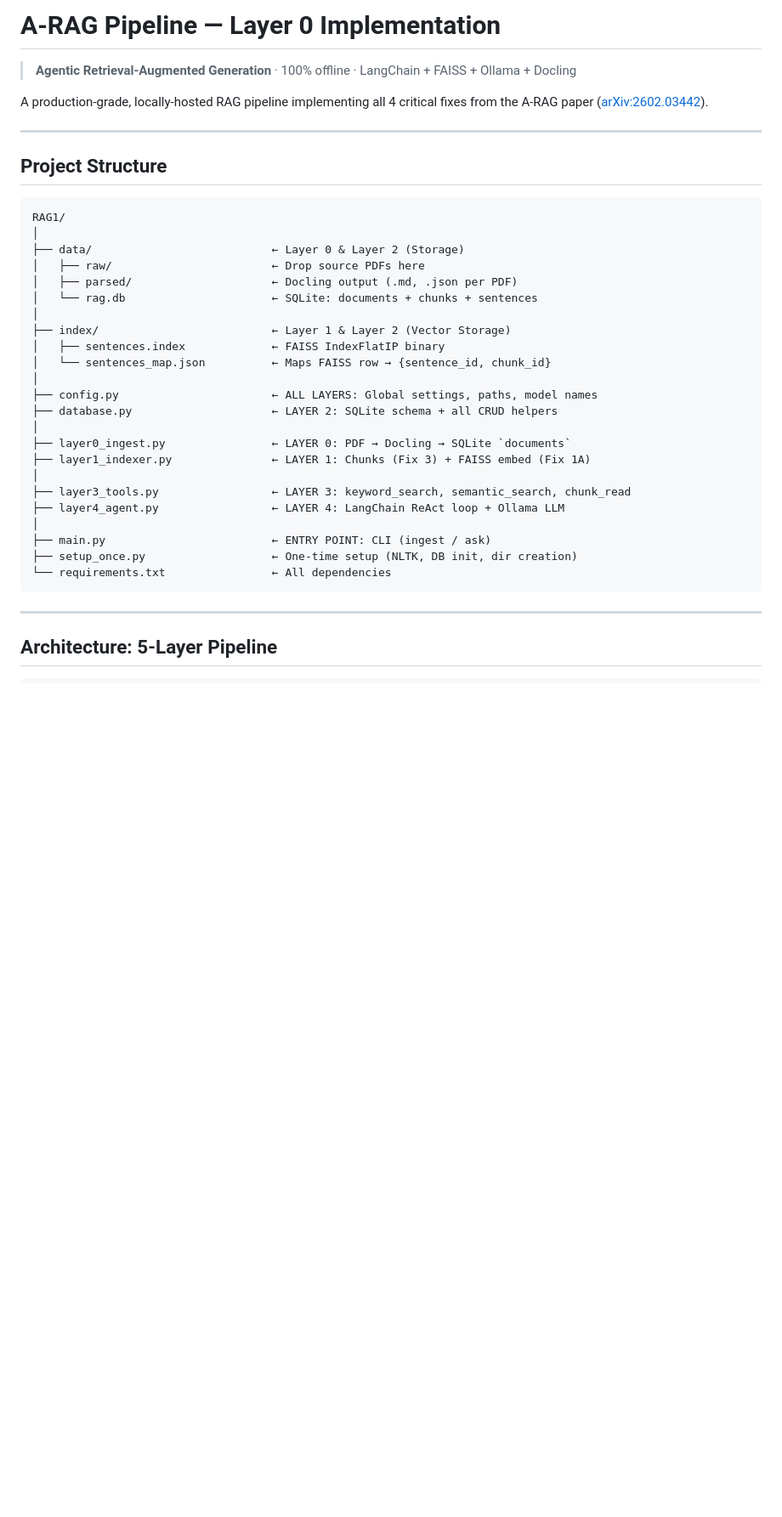
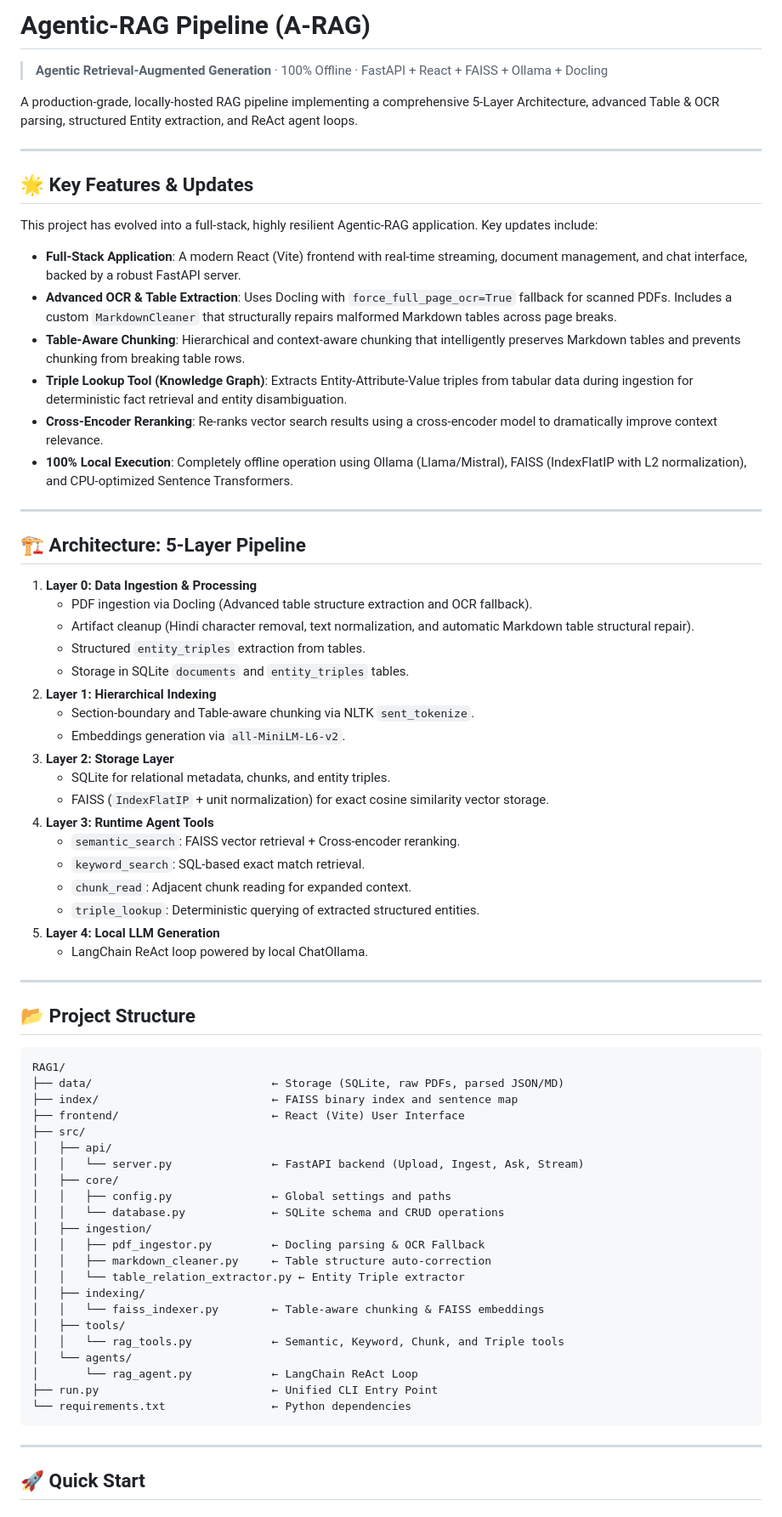
Before and after one commit to AnshPradhan14/Agentic-RAG, a Markdown page: README.md, the part around one of its changes. Shown at 85% size. Rendered like a GitHub page; blank space fills up the shorter version.

````diff
--- a/README.md
+++ b/README.md
@@ -1,40 +1,75 @@
-# A-RAG Pipeline — Layer 0 Implementation
+# Agentic-RAG Pipeline (A-RAG)
 
-> **Agentic Retrieval-Augmented Generation** · 100% offline · LangChain + FAISS + Ollama + Docling
+> **Agentic Retrieval-Augmented Generation** · 100% Offline · FastAPI + React + FAISS + Ollama + Docling
 
-A production-grade, locally-hosted RAG pipeline implementing all 4 critical fixes from the A-RAG paper ([arXiv:2602.03442](https://arxiv.org/abs/2602.03442)).
+A production-grade, locally-hosted RAG pipeline implementing a comprehensive 5-Layer Architecture, advanced Table & OCR parsing, structured Entity extraction, and ReAct agent loops.
 
 ---
 
-## Project Structure
+## 🌟 Key Features & Updates
 
-```
+This project has evolved into a full-stack, highly resilient Agentic-RAG application. Key updates include:
+
+- **Full-Stack Application**: A modern React (Vite) frontend with real-time streaming, document management, and chat interface, backed by a robust FastAPI server.
+- **Advanced OCR & Table Extraction**: Uses Docling with `force_full_page_ocr=True` fallback for scanned PDFs. Includes a custom `MarkdownCleaner` that structurally repairs malformed Markdown tables across page breaks.
+- **Table-Aware Chunking**: Hierarchical and context-aware chunking that intelligently preserves Markdown tables and prevents chunking from breaking table rows.
+- **Triple Lookup Tool (Knowledge Graph)**: Extracts Entity-Attribute-Value triples from tabular data during ingestion for deterministic fact retrieval and entity disambiguation.
+- **Cross-Encoder Reranking**: Re-ranks vector search results using a cross-encoder model to dramatically improve context relevance.
+- **100% Local Execution**: Completely offline operation using Ollama (Llama/Mistral), FAISS (IndexFlatIP with L2 normalization), and CPU-optimized Sentence Transformers.
+
+---
+
+## 🏗 Architecture: 5-Layer Pipeline
+
+1. **Layer 0: Data Ingestion & Processing**
+   - PDF ingestion via Docling (Advanced table structure extraction and OCR fallback).
+   - Artifact cleanup (Hindi character removal, text normalization, and automatic Markdown table structural repair).
+   - Structured `entity_triples` extraction from tables.
+   - Storage in SQLite `documents` and `entity_triples` tables.
+2. **Layer 1: Hierarchical Indexing**
+   - Section-boundary and Table-aware chunking via NLTK `sent_tokenize`.
+   - Embeddings generation via `all-MiniLM-L6-v2`.
+3. **Layer 2: Storage Layer**
+   - SQLite for relational metadata, chunks, and entity triples.
+   - FAISS (`IndexFlatIP` + unit normalization) for exact cosine similarity vector storage.
+4. **Layer 3: Runtime Agent Tools**
+   - `semantic_search`: FAISS vector retrieval + Cross-encoder reranking.
+   - `keyword_search`: SQL-based exact match retrieval.
+   - `chunk_read`: Adjacent chunk reading for expanded context.
+   - `triple_lookup`: Deterministic querying of extracted structured entities.
+5. **Layer 4: Local LLM Generation**
+   - LangChain ReAct loop powered by local ChatOllama.
+
+---
+
+## 📂 Project Structure
+
+```text
 RAG1/
-│
-├── data/                           ← Layer 0 & Layer 2 (Storage)
-│   ├── raw/                        ← Drop source PDFs here
-│   ├── parsed/                     ← Docling output (.md, .json per PDF)
-│   └── rag.db                      ← SQLite: documents + chunks + sentences
-│
-├── index/                          ← Layer 1 & Layer 2 (Vector Storage)
-│   ├── sentences.index             ← FAISS IndexFlatIP binary
-│   └── sentences_map.json          ← Maps FAISS row → {sentence_id, chunk_id}
-│
-├── config.py                       ← ALL LAYERS: Global settings, paths, model names
-├── database.py                     ← LAYER 2: SQLite schema + all CRUD helpers
-│
-├── layer0_ingest.py                ← LAYER 0: PDF → Docling → SQLite `documents`
-├── layer1_indexer.py               ← LAYER 1: Chunks (Fix 3) + FAISS embed (Fix 1A)
-│
-├── layer3_tools.py                 ← LAYER 3: keyword_search, semantic_search, chunk_read
-├── layer4_agent.py                 ← LAYER 4: LangChain ReAct loop + Ollama LLM
-│
-├── main.py                         ← ENTRY POINT: CLI (ingest / ask)
-├── setup_once.py                   ← One-time setup (NLTK, DB init, dir creation)
-└── requirements.txt                ← All dependencies
+├── data/                           ← Storage (SQLite, raw PDFs, parsed JSON/MD)
+├── index/                          ← FAISS binary index and sentence map
+├── frontend/                       ← React (Vite) User Interface
+├── src/
+│   ├── api/
+│   │   └── server.py               ← FastAPI backend (Upload, Ingest, Ask, Stream)
+│   ├── core/
+│   │   ├── config.py               ← Global settings and paths
+│   │   └── database.py             ← SQLite schema and CRUD operations
+│   ├── ingestion/
+│   │   ├── pdf_ingestor.py         ← Docling parsing & OCR Fallback
+│   │   ├── markdown_cleaner.py     ← Table structure auto-correction
+│   │   └── table_relation_extractor.py ← Entity Triple extractor
+│   ├── indexing/
+│   │   └── faiss_indexer.py        ← Table-aware chunking & FAISS embeddings
+│   ├── tools/
+│   │   └── rag_tools.py            ← Semantic, Keyword, Chunk, and Triple tools
+│   └── agents/
+│       └── rag_agent.py            ← LangChain ReAct Loop
+├── run.py                          ← Unified CLI Entry Point
+└── requirements.txt                ← Python dependencies
 ```
 
 ---
 
-## Architecture: 5-Layer Pipeline
+## 🚀 Quick Start
 
````
Also changed, not shown: other parts of README.md (+70 -130 lines).
